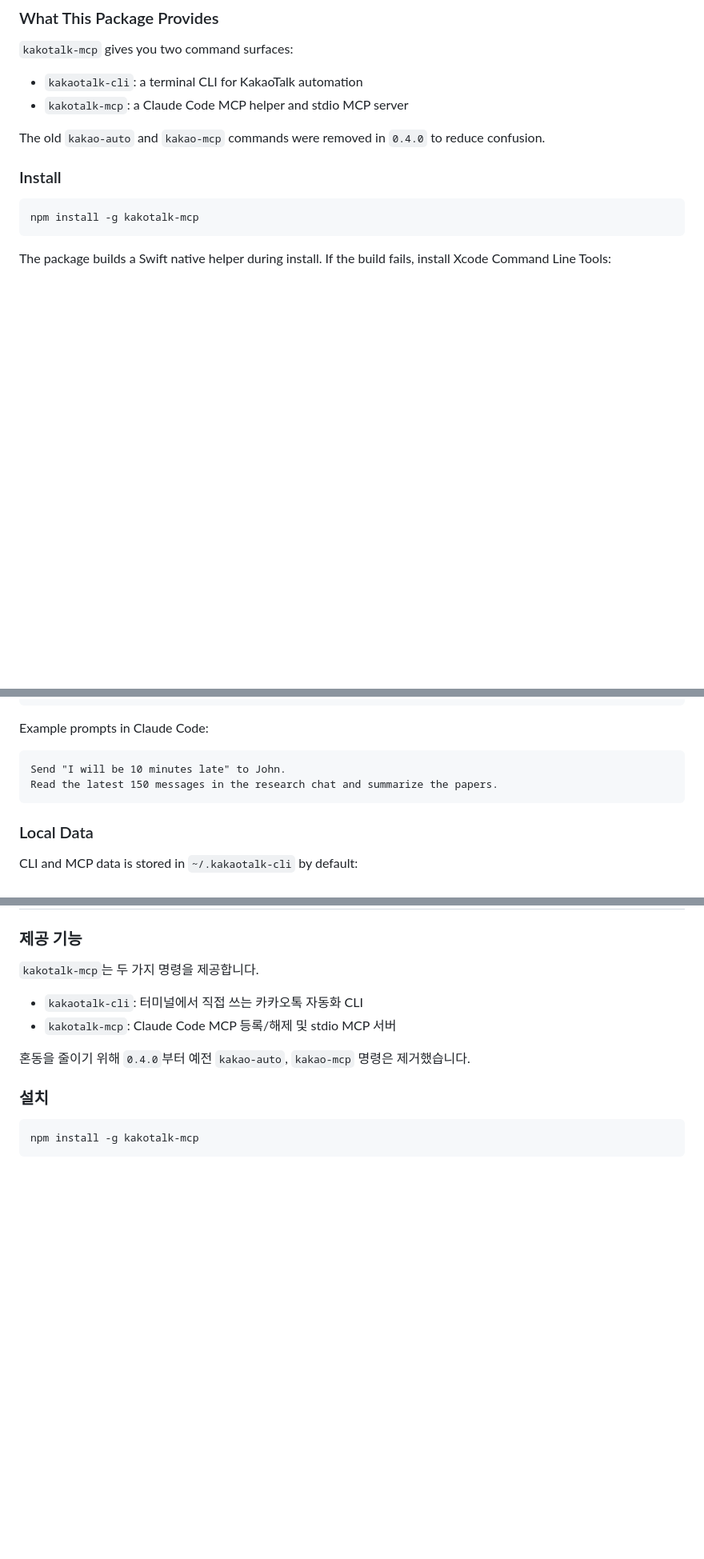
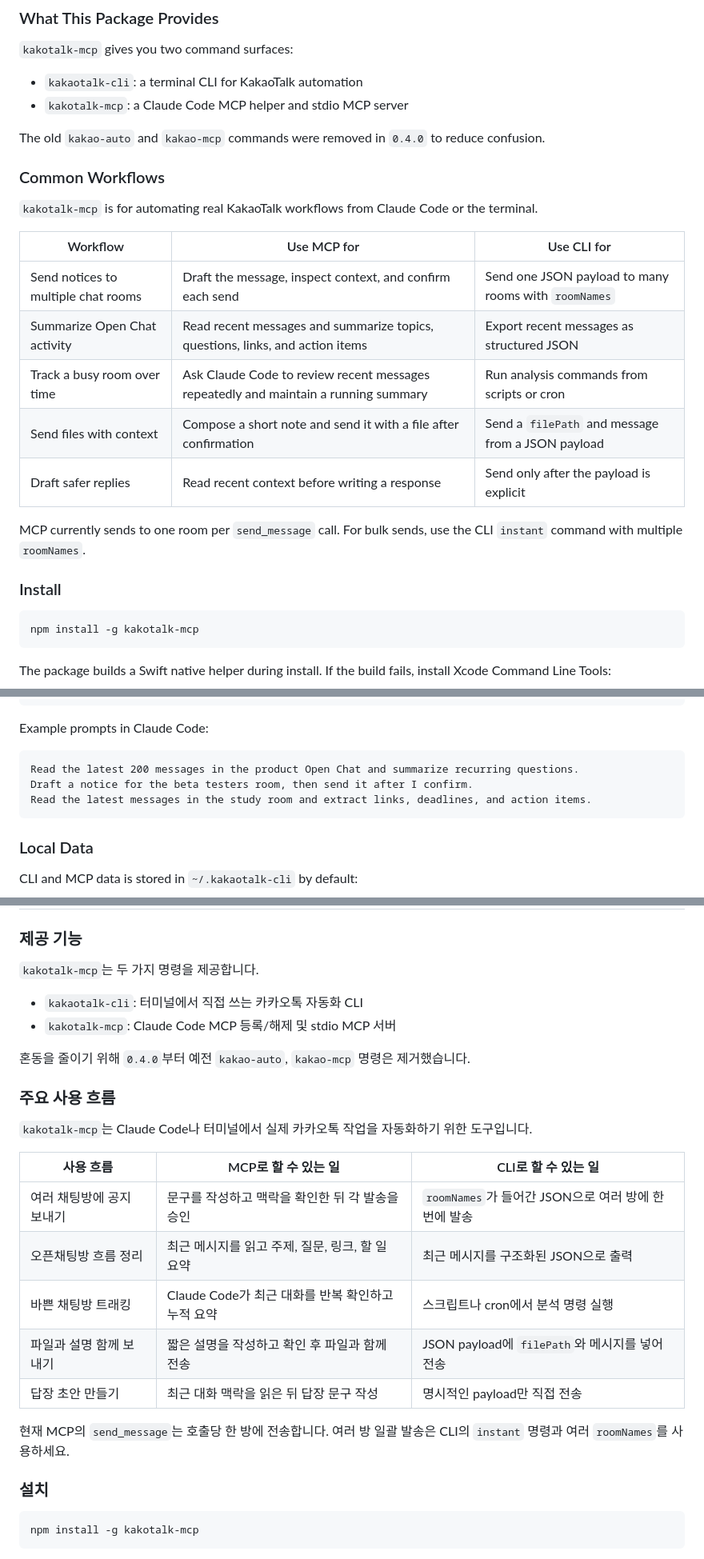
Before and after one commit to youngwoohome/kakaotalk-mcp, a Markdown page: README.md, 3 parts joined by grey strips. Shown at 80% size. Drawn GitHub-style; blank space fills up the shorter version.

Commit message:
docs: add workflow-focused examples

````diff
--- a/README.md
+++ b/README.md
@@ -16,6 +16,20 @@ macOS KakaoTalk automation CLI and Claude Code MCP server.
 - `kakotalk-mcp`: a Claude Code MCP helper and stdio MCP server
 
 The old `kakao-auto` and `kakao-mcp` commands were removed in `0.4.0` to reduce confusion.
+
+### Common Workflows
+
+`kakotalk-mcp` is for automating real KakaoTalk workflows from Claude Code or the terminal.
+
+| Workflow | Use MCP for | Use CLI for |
+| --- | --- | --- |
+| Send notices to multiple chat rooms | Draft the message, inspect context, and confirm each send | Send one JSON payload to many rooms with `roomNames` |
+| Summarize Open Chat activity | Read recent messages and summarize topics, questions, links, and action items | Export recent messages as structured JSON |
+| Track a busy room over time | Ask Claude Code to review recent messages repeatedly and maintain a running summary | Run analysis commands from scripts or cron |
+| Send files with context | Compose a short note and send it with a file after confirmation | Send a `filePath` and message from a JSON payload |
+| Draft safer replies | Read recent context before writing a response | Send only after the payload is explicit |
+
+MCP currently sends to one room per `send_message` call. For bulk sends, use the CLI `instant` command with multiple `roomNames`.
 
 ### Install
 
@@ -102,8 +116,9 @@ KAKAOTALK_MCP_ALLOW_UNCONFIRMED_SEND=1 kakotalk-mcp serve
 Example prompts in Claude Code:
 
 ```text
-Send "I will be 10 minutes late" to John.
-Read the latest 150 messages in the research chat and summarize the papers.
+Read the latest 200 messages in the product Open Chat and summarize recurring questions.
+Draft a notice for the beta testers room, then send it after I confirm.
+Read the latest messages in the study room and extract links, deadlines, and action items.
 ```
 
 ### Local Data
@@ -147,6 +162,20 @@ kakotalk-mcp install
 - `kakotalk-mcp`: Claude Code MCP 등록/해제 및 stdio MCP 서버
 
 혼동을 줄이기 위해 `0.4.0`부터 예전 `kakao-auto`, `kakao-mcp` 명령은 제거했습니다.
+
+### 주요 사용 흐름
+
+`kakotalk-mcp`는 Claude Code나 터미널에서 실제 카카오톡 작업을 자동화하기 위한 도구입니다.
+
+| 사용 흐름 | MCP로 할 수 있는 일 | CLI로 할 수 있는 일 |
+| --- | --- | --- |
+| 여러 채팅방에 공지 보내기 | 문구를 작성하고 맥락을 확인한 뒤 각 발송을 승인 | `roomNames`가 들어간 JSON으로 여러 방에 한 번에 발송 |
+| 오픈채팅방 흐름 정리 | 최근 메시지를 읽고 주제, 질문, 링크, 할 일 요약 | 최근 메시지를 구조화된 JSON으로 출력 |
+| 바쁜 채팅방 트래킹 | Claude Code가 최근 대화를 반복 확인하고 누적 요약 | 스크립트나 cron에서 분석 명령 실행 |
+| 파일과 설명 함께 보내기 | 짧은 설명을 작성하고 확인 후 파일과 함께 전송 | JSON payload에 `filePath`와 메시지를 넣어 전송 |
+| 답장 초안 만들기 | 최근 대화 맥락을 읽은 뒤 답장 문구 작성 | 명시적인 payload만 직접 전송 |
+
+현재 MCP의 `send_message`는 호출당 한 방에 전송합니다. 여러 방 일괄 발송은 CLI의 `instant` 명령과 여러 `roomNames`를 사용하세요.
 
 ### 설치
 
````
Also changed, not shown: other parts of README.md (+3 -2 lines).
